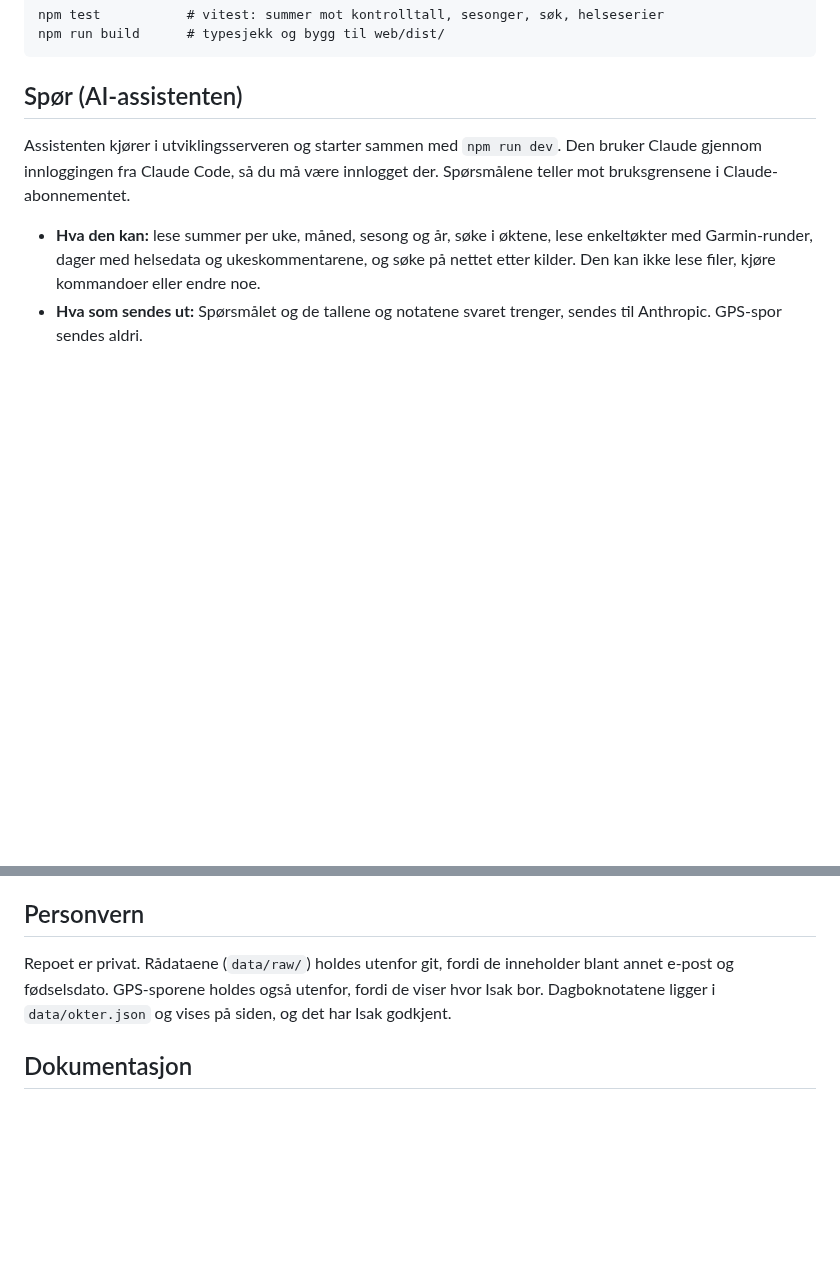
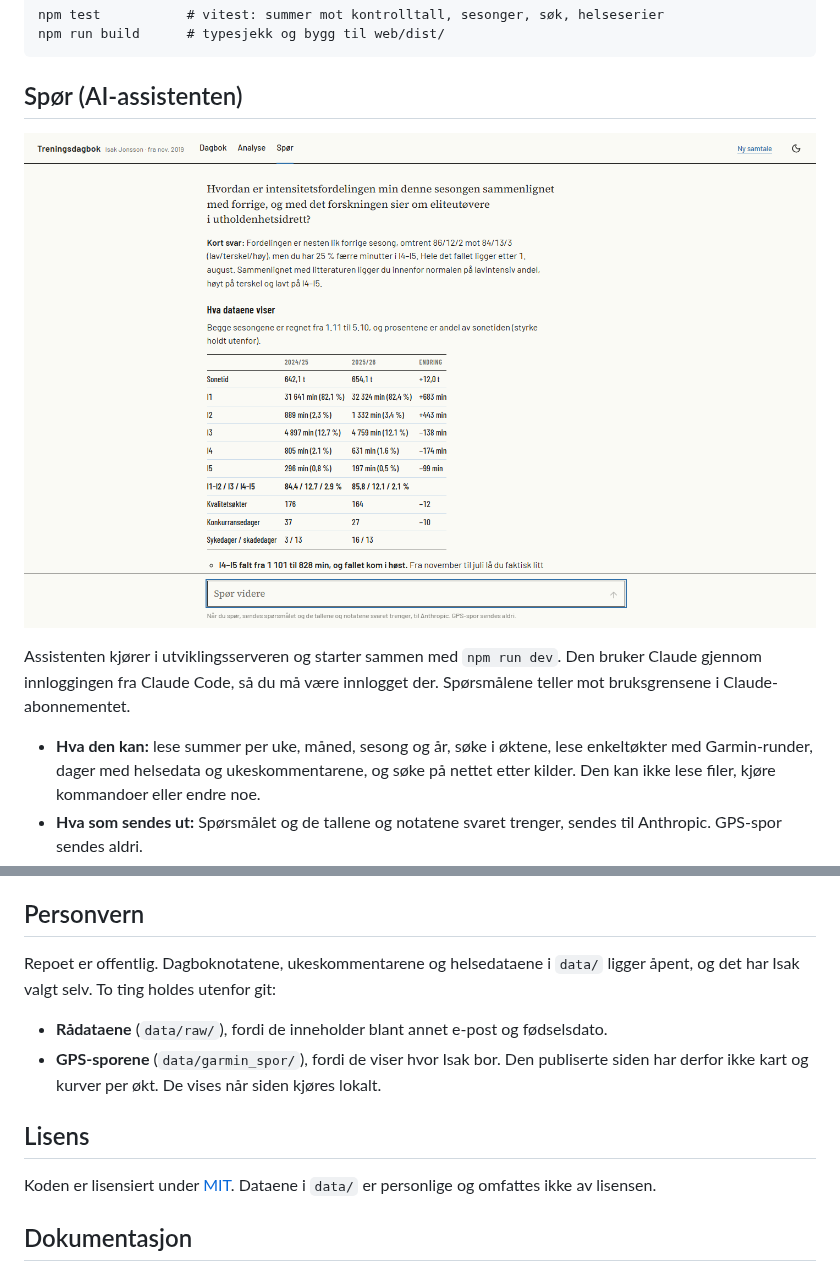
Before and after one commit to sotpoteten/treningsdagbok, a Markdown page: README.md, 2 parts joined by grey strips. GitHub-like rendering; pictures changed too: docs/bilder/spor.png (added); blank space fills up the shorter version.

````diff
--- a/README.md
+++ b/README.md
@@ -39,6 +65,8 @@ npm run build      # typesjekk og bygg til web/dist/
 ```
 
 ## Spør (AI-assistenten)
+
+![«Spør»: et spørsmål om intensitetsfordeling, besvart med en tabell fra dagboka](docs/bilder/spor.png)
 
 Assistenten kjører i utviklingsserveren og starter sammen med `npm run dev`. Den bruker
 Claude gjennom innloggingen fra Claude Code, så du må være innlogget der. Spørsmålene
@@ -117,9 +145,16 @@ ISO-uker regnes riktig, og at koblingen mot Garmin håndterer flere aktiviteter
 
 ## Personvern
 
-Repoet er privat. Rådataene (`data/raw/`) holdes utenfor git, fordi de inneholder blant
-annet e-post og fødselsdato. GPS-sporene holdes også utenfor, fordi de viser hvor Isak bor.
-Dagboknotatene ligger i `data/okter.json` og vises på siden, og det har Isak godkjent.
+Repoet er offentlig. Dagboknotatene, ukeskommentarene og helsedataene i `data/` ligger
+åpent, og det har Isak valgt selv. To ting holdes utenfor git:
+- **Rådataene** (`data/raw/`), fordi de inneholder blant annet e-post og fødselsdato.
+- **GPS-sporene** (`data/garmin_spor/`), fordi de viser hvor Isak bor. Den publiserte
+  siden har derfor ikke kart og kurver per økt. De vises når siden kjøres lokalt.
+
+## Lisens
+
+Koden er lisensiert under [MIT](LICENSE). Dataene i `data/` er personlige og omfattes
+ikke av lisensen.
 
 ## Dokumentasjon
 
````
Also changed, not shown: other parts of README.md (+30 -4 lines), CLAUDE.md (+20 -8 lines), PRODUCT.md (+3 -2 lines), docs/bilder/analyse.png (added), docs/bilder/dagbok.png (added), 6 other files.
